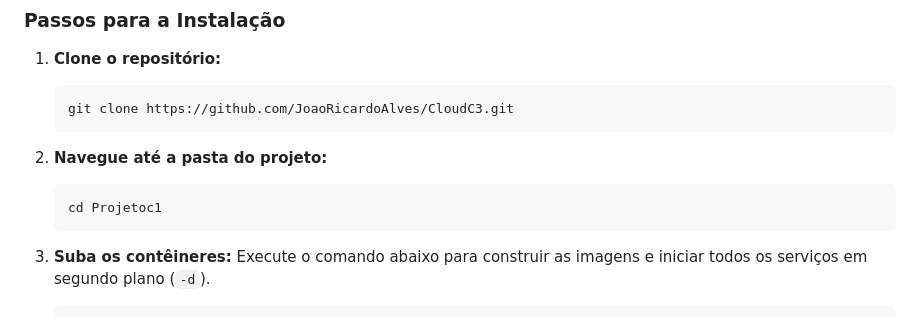
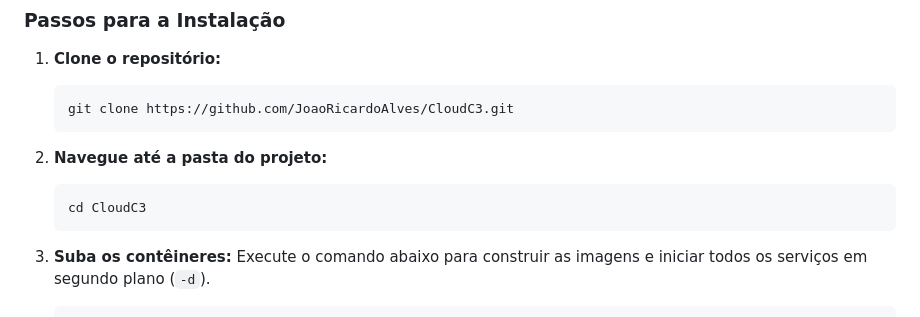
Before and after one commit to JoaoRicardoAlves/CloudC3, a Markdown page: readme.md, the part around the change. GitHub-like rendering.

````diff
--- a/readme.md
+++ b/readme.md
@@ -61,7 +61,7 @@ Antes de começar, certifique-se de que você tem o **Docker** e o **Docker Comp
 
 2.  **Navegue até a pasta do projeto:**
     ```bash
-    cd Projetoc1
+    cd CloudC3
     ```
 
 3.  **Suba os contêineres:**
````
